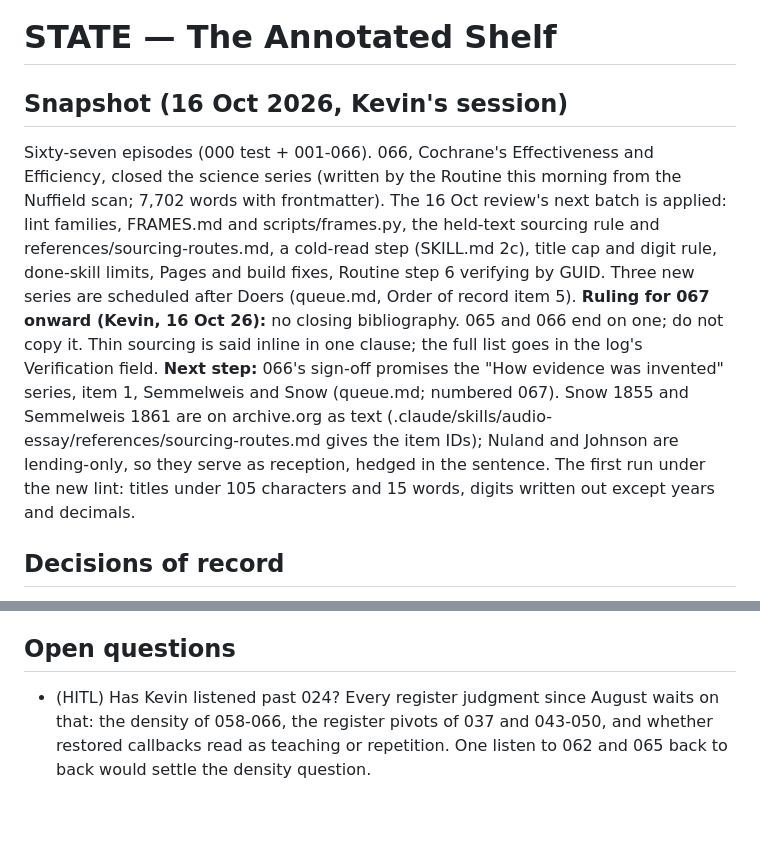
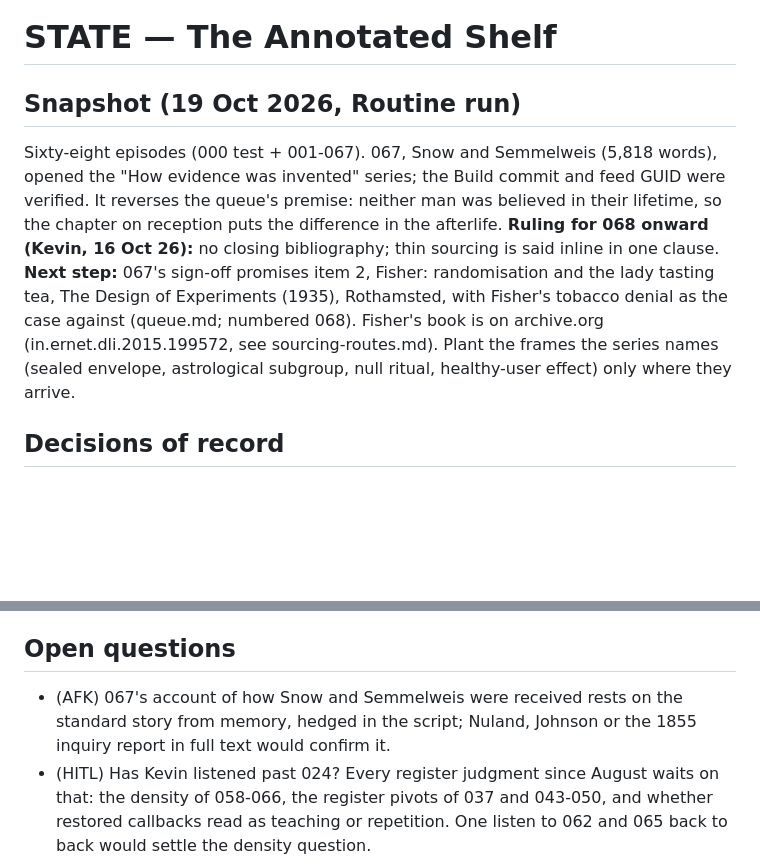
Before and after one commit to kbstephe/annotated-shelf, a Markdown page: STATE.md, 2 parts joined by grey strips. Drawn GitHub-style; blank space fills up the shorter version.

```diff
--- a/STATE.md
+++ b/STATE.md
@@ -1,10 +1,10 @@
 # STATE — The Annotated Shelf
 
-## Snapshot (16 Oct 2026, Kevin's session)
+## Snapshot (19 Oct 2026, Routine run)
 
-Sixty-seven episodes (000 test + 001-066). 066, Cochrane's Effectiveness and Efficiency, closed the science series (written by the Routine this morning from the Nuffield scan; 7,702 words with frontmatter). The 16 Oct review's next batch is applied: lint families, FRAMES.md and scripts/frames.py, the held-text sourcing rule and references/sourcing-routes.md, a cold-read step (SKILL.md 2c), title cap and digit rule, done-skill limits, Pages and build fixes, Routine step 6 verifying by GUID. Three new series are scheduled after Doers (queue.md, Order of record item 5).
-**Ruling for 067 onward (Kevin, 16 Oct 26):** no closing bibliography. 065 and 066 end on one; do not copy it. Thin sourcing is said inline in one clause; the full list goes in the log's Verification field.
-**Next step:** 066's sign-off promises the "How evidence was invented" series, item 1, Semmelweis and Snow (queue.md; numbered 067). Snow 1855 and Semmelweis 1861 are on archive.org as text (.claude/skills/audio-essay/references/sourcing-routes.md gives the item IDs); Nuland and Johnson are lending-only, so they serve as reception, hedged in the sentence. The first run under the new lint: titles under 105 characters and 15 words, digits written out except years and decimals.
+Sixty-eight episodes (000 test + 001-067). 067, Snow and Semmelweis (5,818 words), opened the "How evidence was invented" series; the Build commit and feed GUID were verified. It reverses the queue's premise: neither man was believed in their lifetime, so the chapter on reception puts the difference in the afterlife.
+**Ruling for 068 onward (Kevin, 16 Oct 26):** no closing bibliography; thin sourcing is said inline in one clause.
+**Next step:** 067's sign-off promises item 2, Fisher: randomisation and the lady tasting tea, The Design of Experiments (1935), Rothamsted, with Fisher's tobacco denial as the case against (queue.md; numbered 068). Fisher's book is on archive.org (in.ernet.dli.2015.199572, see sourcing-routes.md). Plant the frames the series names (sealed envelope, astrological subgroup, null ritual, healthy-user effect) only where they arrive.
 
 ## Decisions of record
 
@@ -36,6 +36,7 @@ Routine "Annotated Shelf: weekday 1AM episode", trig_017rhfD6LEfWxb4R7pgTuVTz, c
 
 ## Open questions
 
+- (AFK) 067's account of how Snow and Semmelweis were received rests on the standard story from memory, hedged in the script; Nuland, Johnson or the 1855 inquiry report in full text would confirm it.
 - (HITL) Has Kevin listened past 024? Every register judgment since August waits on that: the density of 058-066, the register pivots of 037 and 043-050, and whether restored callbacks read as teaching or repetition. One listen to 062 and 065 back to back would settle the density question.
 - (HITL) Whether to pin the Routine's model; it writes on the environment default, a tier below Kevin's day sessions.
 - (HITL) Global health as an institution, making doctors, and the interlude pool (Shaw's preface before 068, Arrowsmith before 070) are scoped in reviews/2026-10-16-topics-and-improvements.md but not scheduled.
```
Also changed, not shown: PROJECT_LOG.md (+9 -0 lines).
